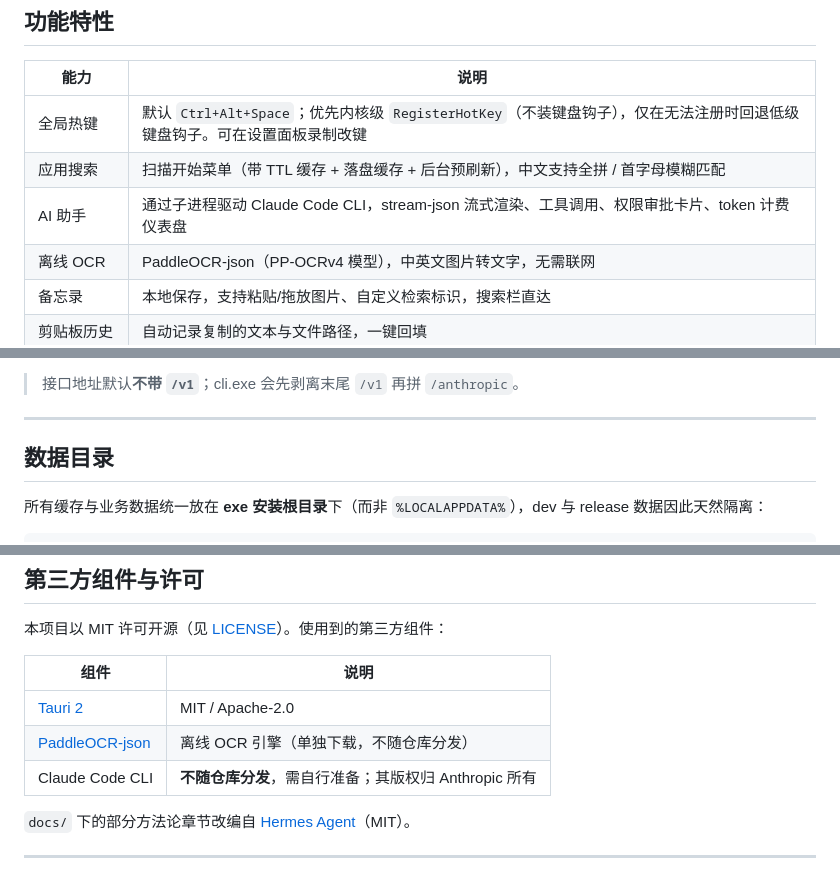
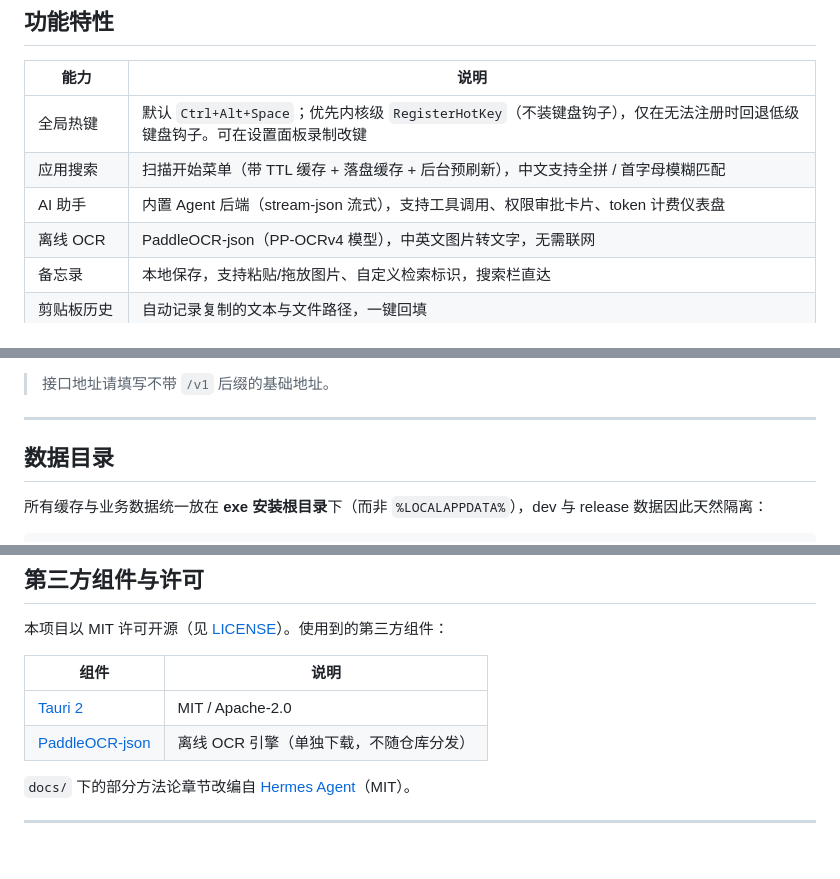
Before and after one commit to LythrumMoon/Lunac, a Markdown page: README.md, 3 parts joined by grey strips. Drawn GitHub-style.

```diff
--- a/README.md
+++ b/README.md
@@ -12,7 +12,7 @@ uTools 风格的 Windows 桌面启动器 / 搜索工具。按全局热键唤出
 |------|------|
 | 全局热键 | 默认 `Ctrl+Alt+Space`；优先内核级 `RegisterHotKey`（不装键盘钩子），仅在无法注册时回退低级键盘钩子。可在设置面板录制改键 |
 | 应用搜索 | 扫描开始菜单（带 TTL 缓存 + 落盘缓存 + 后台预刷新），中文支持全拼 / 首字母模糊匹配 |
-| AI 助手 | 通过子进程驱动 Claude Code CLI，stream-json 流式渲染、工具调用、权限审批卡片、token 计费仪表盘 |
+| AI 助手 | 内置 Agent 后端（stream-json 流式），支持工具调用、权限审批卡片、token 计费仪表盘 |
 | 离线 OCR | PaddleOCR-json（PP-OCRv4 模型），中英文图片转文字，无需联网 |
 | 备忘录 | 本地保存，支持粘贴/拖放图片、自定义检索标识，搜索栏直达 |
 | 剪贴板历史 | 自动记录复制的文本与文件路径，一键回填 |
@@ -124,5 +68,5 @@ powershell -ExecutionPolicy Bypass -File scripts\download-paddle-ocr.ps1
 
-> 接口地址默认**不带 `/v1`**；cli.exe 会先剥离末尾 `/v1` 再拼 `/anthropic`。
+> 接口地址请填写不带 `/v1` 后缀的基础地址。
 
 ---
 
@@ -168,7 +112,6 @@ powershell -ExecutionPolicy Bypass -File scripts\download-paddle-ocr.ps1
 |------|------|
 | [Tauri 2](https://tauri.app/) | MIT / Apache-2.0 |
 | [PaddleOCR-json](https://github.com/hiroi-sora/PaddleOCR-json) | 离线 OCR 引擎（单独下载，不随仓库分发） |
-| Claude Code CLI | **不随仓库分发**，需自行准备；其版权归 Anthropic 所有 |
 
 `docs/` 下的部分方法论章节改编自 [Hermes Agent](https://github.com/obra/superpowers)（MIT）。
 
```
Also changed, not shown: other parts of README.md (+2 -58 lines), docs/ai-spec.md (+12 -2 lines).
